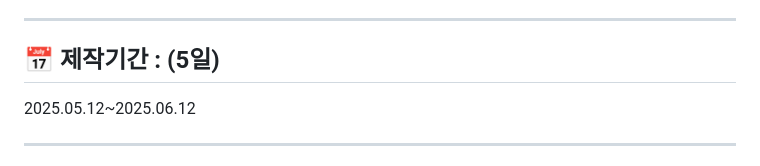
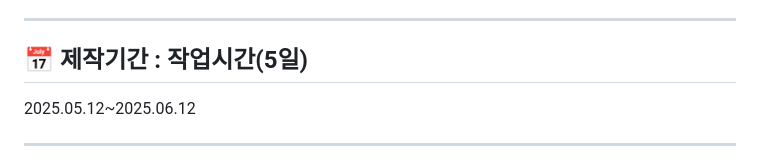
Before and after one commit to yejin0722/aquarium, a Markdown page: README.md, the part around one of its changes. Rendered like a GitHub page.

```diff
--- a/README.md
+++ b/README.md
@@ -17,7 +17,7 @@
 ---
 
 
-## 📅 제작기간 : (5일)
+## 📅 제작기간 : 작업시간(5일)
  2025.05.12~2025.06.12
 
 
```
Also changed, not shown: other parts of README.md (+1 -1 lines).
